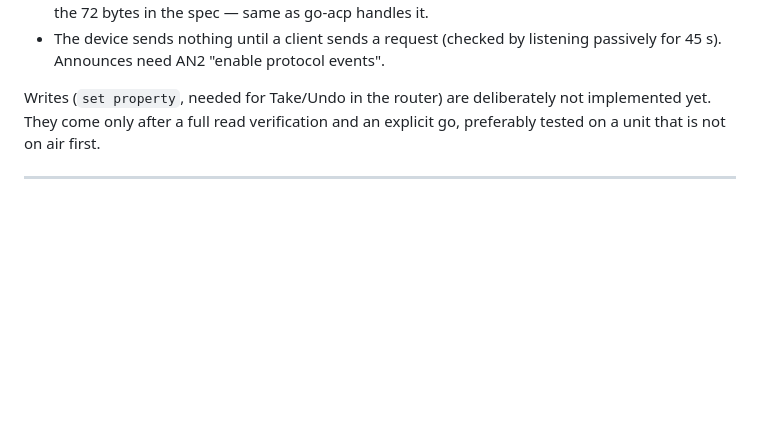
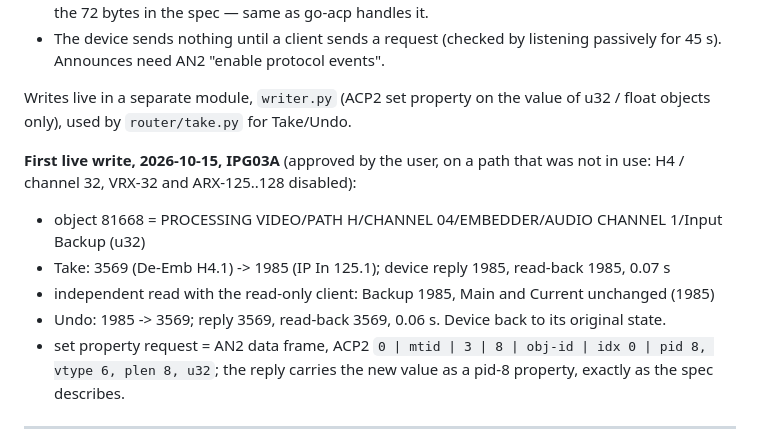
Before and after one commit to t-schaefer/neuron-acp-toolkit, a Markdown page: acp2/README.md, the part around the change. GitHub-like rendering; blank space fills up the shorter version.

Commit message:
acp2: document the first live write (IPG03A, H4 backup slot, take + undo)
Co-Authored-By: Claude Opus 5.5 <noreply@anthropic.com>

```diff
--- a/acp2/README.md
+++ b/acp2/README.md
@@ -21,9 +21,17 @@ Verified read-only against IPG03A (10.12.80.20, FW 7.0.3):
 - The device sends nothing until a client sends a request (checked by listening
   passively for 45 s). Announces need AN2 "enable protocol events".
 
-Writes (`set property`, needed for Take/Undo in the router) are deliberately not
-implemented yet. They come only after a full read verification and an explicit
-go, preferably tested on a unit that is not on air first.
+Writes live in a separate module, `writer.py` (ACP2 set property on the value
+of u32 / float objects only), used by `router/take.py` for Take/Undo.
+
+**First live write, 2026-10-15, IPG03A** (approved by the user, on a path that
+was not in use: H4 / channel 32, VRX-32 and ARX-125..128 disabled):
+- object 81668 = PROCESSING VIDEO/PATH H/CHANNEL 04/EMBEDDER/AUDIO CHANNEL 1/Input Backup (u32)
+- Take: 3569 (De-Emb H4.1) -> 1985 (IP In 125.1); device reply 1985, read-back 1985, 0.07 s
+- independent read with the read-only client: Backup 1985, Main and Current unchanged (1985)
+- Undo: 1985 -> 3569; reply 3569, read-back 3569, 0.06 s. Device back to its original state.
+- set property request = AN2 data frame, ACP2 `0 | mtid | 3 | 8 | obj-id | idx 0 | pid 8, vtype 6, plen 8, u32`;
+  the reply carries the new value as a pid-8 property, exactly as the spec describes.
 
 ---
 
```
